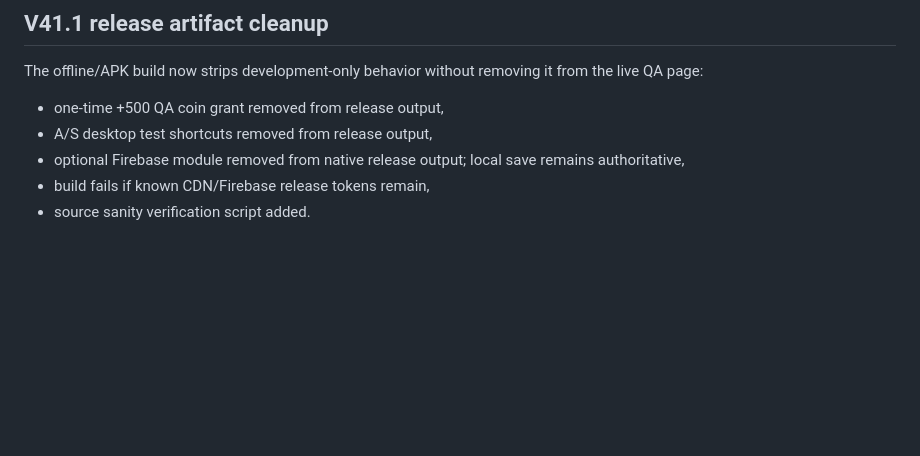
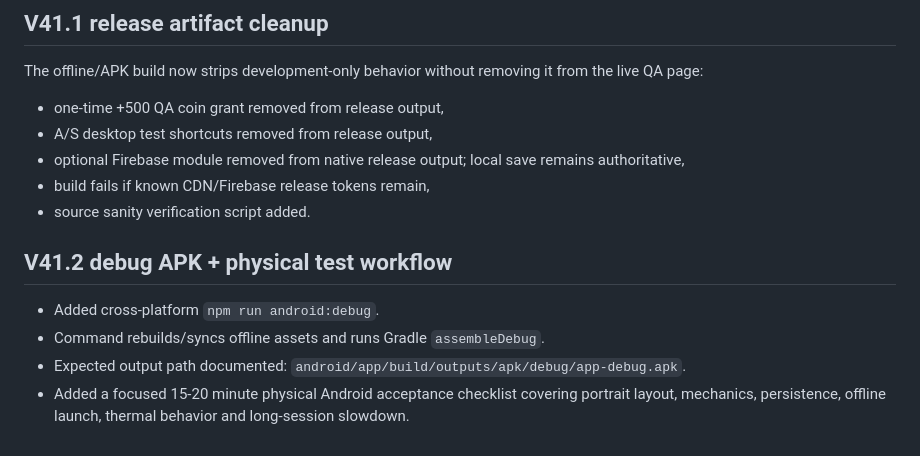
Before and after one commit to kelacumelam-cyber/Hexiva, a Markdown page: PROJECT_STATE.md, the part around the change. GitHub-like rendering; blank space fills up the shorter version.

Commit message:
Record V41.2 Android debug test workflow

```diff
--- a/PROJECT_STATE.md
+++ b/PROJECT_STATE.md
@@ -369,3 +369,11 @@ The offline/APK build now strips development-only behavior without removing it f
 - optional Firebase module removed from native release output; local save remains authoritative,
 - build fails if known CDN/Firebase release tokens remain,
 - source sanity verification script added.
+
+
+## V41.2 debug APK + physical test workflow
+
+- Added cross-platform `npm run android:debug`.
+- Command rebuilds/syncs offline assets and runs Gradle `assembleDebug`.
+- Expected output path documented: `android/app/build/outputs/apk/debug/app-debug.apk`.
+- Added a focused 15-20 minute physical Android acceptance checklist covering portrait layout, mechanics, persistence, offline launch, thermal behavior and long-session slowdown.
```
